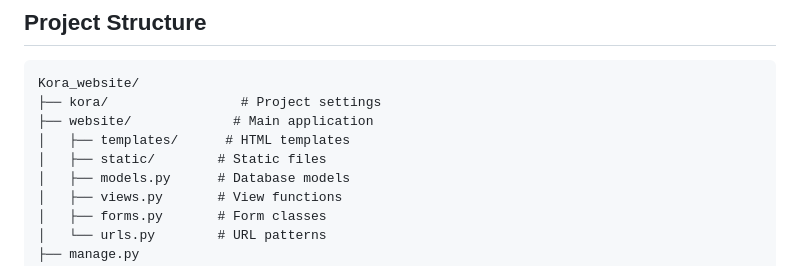
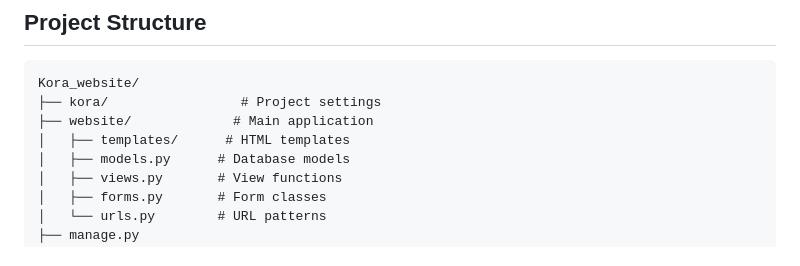
Before and after one commit to Abu-Zafar7/Kora_Website, a Markdown page: README.md, the part around the change. GitHub-like rendering.

```diff
--- a/README.md
+++ b/README.md
@@ -81,7 +81,6 @@ Kora_website/
 ├── kora/                 # Project settings
 ├── website/             # Main application
 │   ├── templates/      # HTML templates
-│   ├── static/        # Static files
 │   ├── models.py      # Database models
 │   ├── views.py       # View functions
 │   ├── forms.py       # Form classes
```
